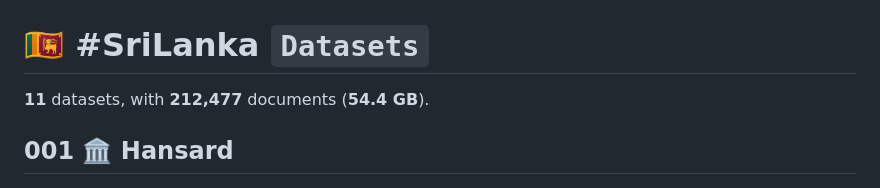
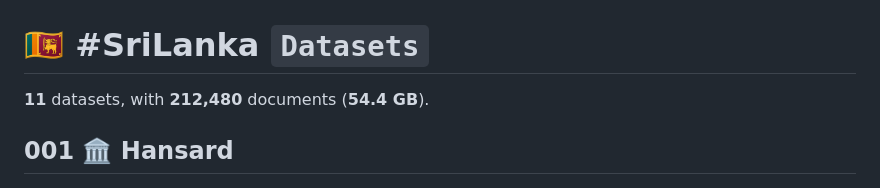
Before and after one commit to nuuuwan/lk_datasets, a Markdown page: README.md, the part around one of its changes. GitHub-like rendering.

```diff
--- a/README.md
+++ b/README.md
@@ -1,6 +1,6 @@
 # 🇱🇰 #SriLanka `Datasets`
 
-**11** datasets, with **212,477** documents (**54.4 GB**).
+**11** datasets, with **212,480** documents (**54.4 GB**).
 
 ## 001 🏛️ Hansard
 
```
Also changed, not shown: other parts of README.md (+9 -9 lines).
